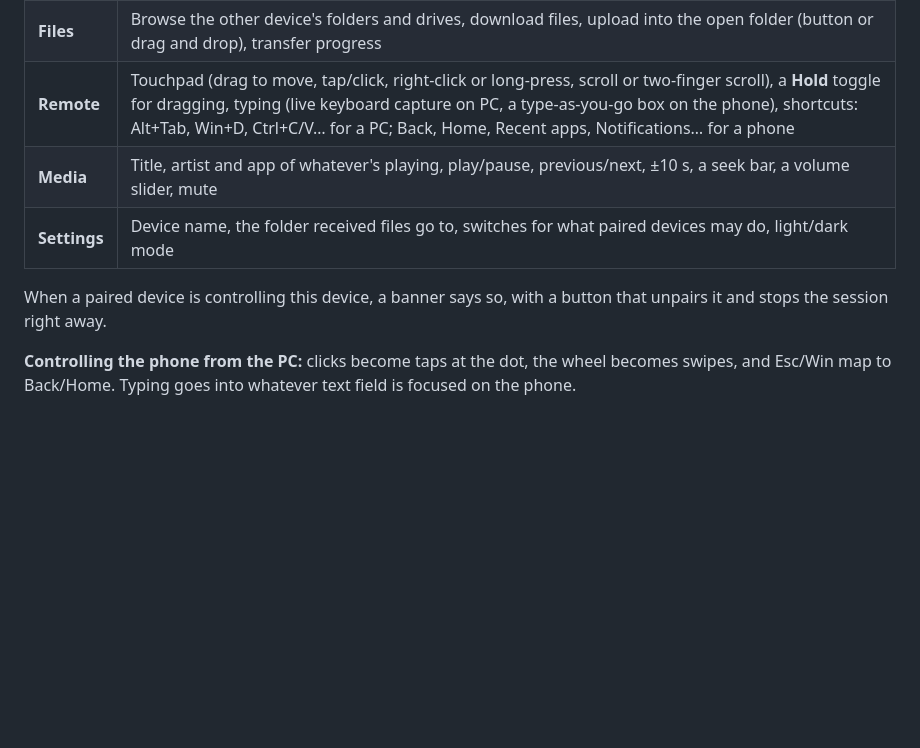
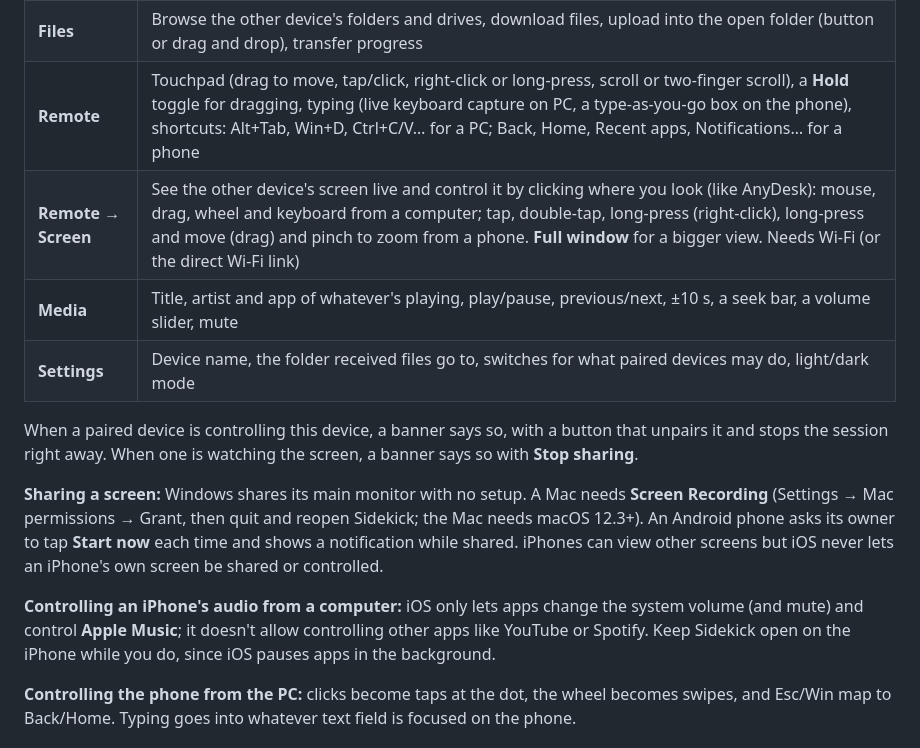
Before and after one commit to michaldaniszewski03-hash/sidekick, a Markdown page: README.md, the part around the change. Drawn GitHub-style; blank space fills up the shorter version.

Commit message:
README: screen sharing and iPhone audio control
Co-Authored-By: Claude Opus 5.5 <noreply@anthropic.com>
Claude-Session: https://claude.ai/code/session_01DtWkmjQz8SAAgtdaeZVPNV

```diff
--- a/README.md
+++ b/README.md
@@ -121,10 +121,15 @@ In GitHub, go to **Settings → Secrets and variables → Actions** and add:
 | **Devices** | Finds Sidekick devices on your Wi-Fi, pairs with a 6-digit code, **Add by IP** if discovery is blocked, drag files onto a device card to send them |
 | **Files** | Browse the other device's folders and drives, download files, upload into the open folder (button or drag and drop), transfer progress |
 | **Remote** | Touchpad (drag to move, tap/click, right-click or long-press, scroll or two-finger scroll), a **Hold** toggle for dragging, typing (live keyboard capture on PC, a type-as-you-go box on the phone), shortcuts: Alt+Tab, Win+D, Ctrl+C/V… for a PC; Back, Home, Recent apps, Notifications… for a phone |
+| **Remote → Screen** | See the other device's screen live and control it by clicking where you look (like AnyDesk): mouse, drag, wheel and keyboard from a computer; tap, double-tap, long-press (right-click), long-press and move (drag) and pinch to zoom from a phone. **Full window** for a bigger view. Needs Wi-Fi (or the direct Wi-Fi link) |
 | **Media** | Title, artist and app of whatever's playing, play/pause, previous/next, ±10 s, a seek bar, a volume slider, mute |
 | **Settings** | Device name, the folder received files go to, switches for what paired devices may do, light/dark mode |
 
-When a paired device is controlling this device, a banner says so, with a button that unpairs it and stops the session right away.
+When a paired device is controlling this device, a banner says so, with a button that unpairs it and stops the session right away. When one is watching the screen, a banner says so with **Stop sharing**.
+
+**Sharing a screen:** Windows shares its main monitor with no setup. A Mac needs **Screen Recording** (Settings → Mac permissions → Grant, then quit and reopen Sidekick; the Mac needs macOS 12.3+). An Android phone asks its owner to tap **Start now** each time and shows a notification while shared. iPhones can view other screens but iOS never lets an iPhone's own screen be shared or controlled.
+
+**Controlling an iPhone's audio from a computer:** iOS only lets apps change the system volume (and mute) and control **Apple Music**; it doesn't allow controlling other apps like YouTube or Spotify. Keep Sidekick open on the iPhone while you do, since iOS pauses apps in the background.
 
 **Controlling the phone from the PC:** clicks become taps at the dot, the wheel becomes swipes, and Esc/Win map to Back/Home. Typing goes into whatever text field is focused on the phone.
 
```
